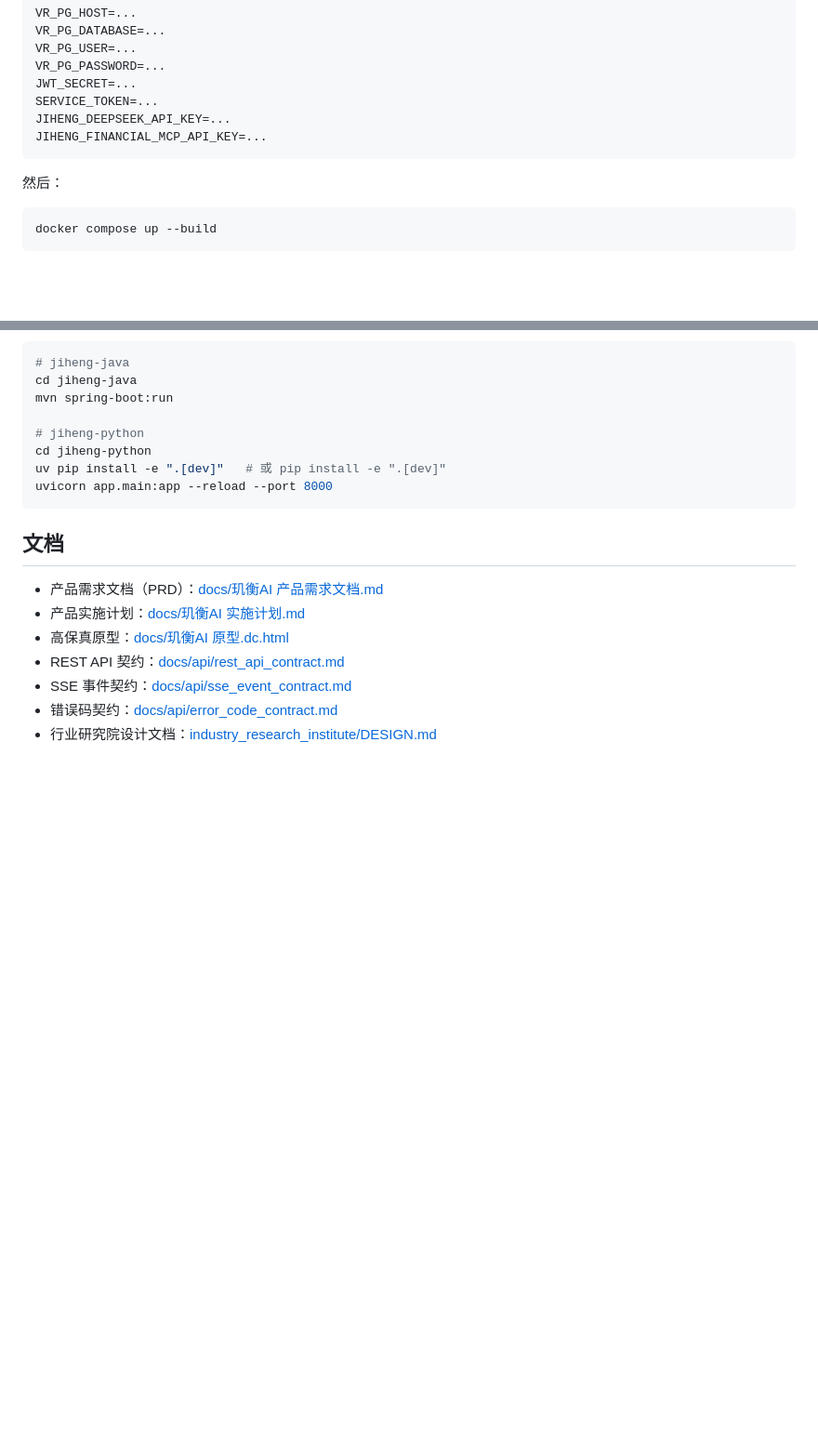
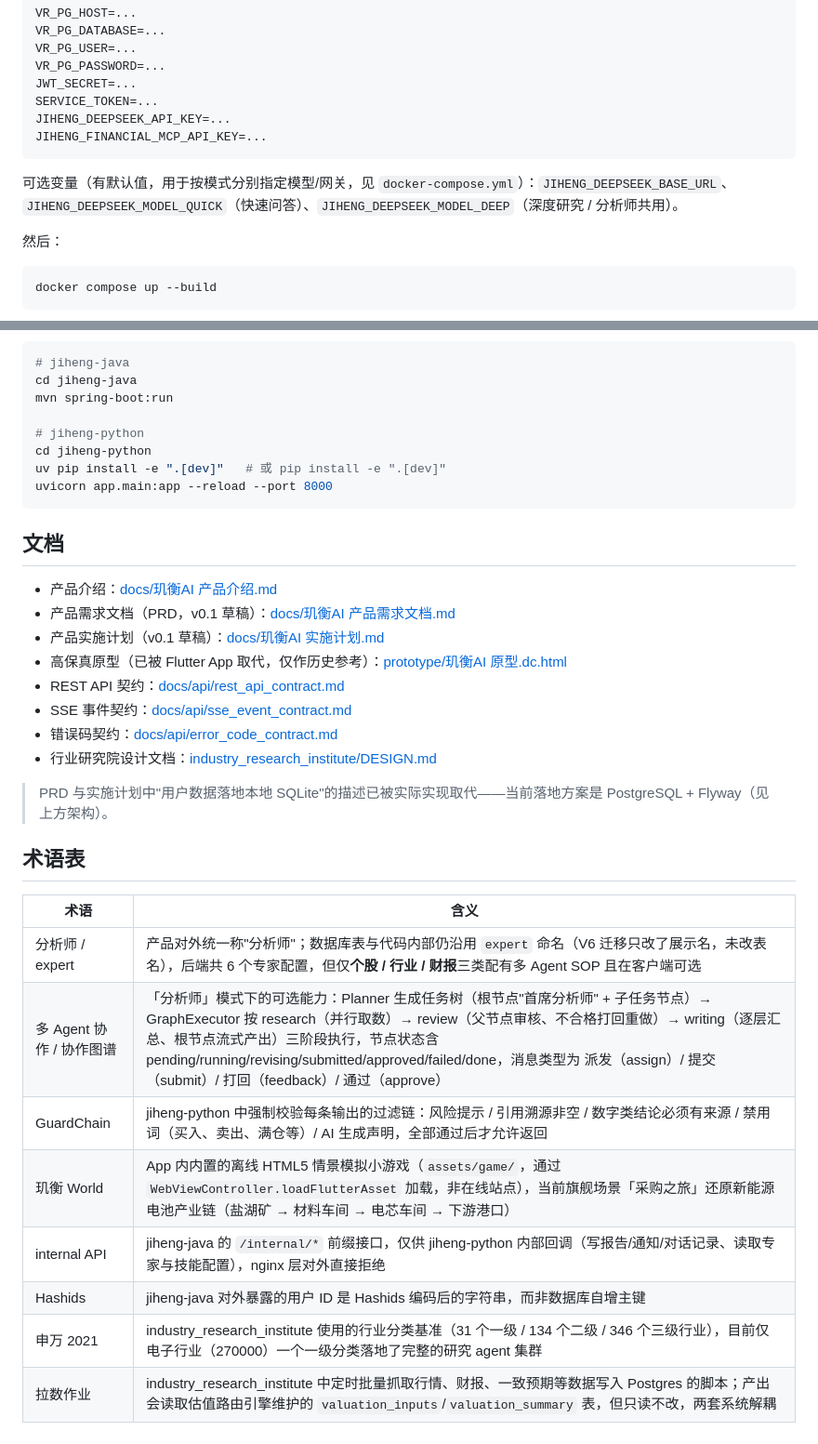
Before and after one commit to Lzhtommy/Jiheng, a Markdown page: README.md, 2 parts joined by grey strips. Shown at 93% size. Rendered like a GitHub page; blank space fills up the shorter version.

Commit message:
根据代码实际实现全面校对并更新 README 与产品介绍文档
补充被遗漏的 jiheng_ai_flutter/协作图谱/对话历史等模块，纠正专家数量、
网关配置、玑衡World 实现方式等与代码不符的描述，并新增术语表。

Co-Authored-By: Claude Sonnet 5 <noreply@anthropic.com>

````diff
--- a/README.md
+++ b/README.md
@@ -79,6 +85,8 @@ SERVICE_TOKEN=...
 JIHENG_DEEPSEEK_API_KEY=...
 JIHENG_FINANCIAL_MCP_API_KEY=...
 ```
+
+可选变量（有默认值，用于按模式分别指定模型/网关，见 `docker-compose.yml`）：`JIHENG_DEEPSEEK_BASE_URL`、`JIHENG_DEEPSEEK_MODEL_QUICK`（快速问答）、`JIHENG_DEEPSEEK_MODEL_DEEP`（深度研究 / 分析师共用）。
 
 然后：
 
@@ -109,10 +117,26 @@ uvicorn app.main:app --reload --port 8000
 
 ## 文档
 
-- 产品需求文档（PRD）：[docs/玑衡AI 产品需求文档.md](docs/玑衡AI%20产品需求文档.md)
-- 产品实施计划：[docs/玑衡AI 实施计划.md](docs/玑衡AI%20实施计划.md)
-- 高保真原型：[docs/玑衡AI 原型.dc.html](docs/玑衡AI%20原型.dc.html)
+- 产品介绍：[docs/玑衡AI 产品介绍.md](docs/玑衡AI%20产品介绍.md)
+- 产品需求文档（PRD，v0.1 草稿）：[docs/玑衡AI 产品需求文档.md](docs/玑衡AI%20产品需求文档.md)
+- 产品实施计划（v0.1 草稿）：[docs/玑衡AI 实施计划.md](docs/玑衡AI%20实施计划.md)
+- 高保真原型（已被 Flutter App 取代，仅作历史参考）：[prototype/玑衡AI 原型.dc.html](prototype/玑衡AI%20原型.dc.html)
 - REST API 契约：[docs/api/rest_api_contract.md](docs/api/rest_api_contract.md)
 - SSE 事件契约：[docs/api/sse_event_contract.md](docs/api/sse_event_contract.md)
 - 错误码契约：[docs/api/error_code_contract.md](docs/api/error_code_contract.md)
 - 行业研究院设计文档：[industry_research_institute/DESIGN.md](industry_research_institute/DESIGN.md)
+
+> PRD 与实施计划中"用户数据落地本地 SQLite"的描述已被实际实现取代——当前落地方案是 PostgreSQL + Flyway（见上方架构）。
+
+## 术语表
+
+| 术语 | 含义 |
+| --- | --- |
+| 分析师 / expert | 产品对外统一称"分析师"；数据库表与代码内部仍沿用 `expert` 命名（V6 迁移只改了展示名，未改表名），后端共 6 个专家配置，但仅**个股 / 行业 / 财报**三类配有多 Agent SOP 且在客户端可选 |
+| 多 Agent 协作 / 协作图谱 | 「分析师」模式下的可选能力：Planner 生成任务树（根节点"首席分析师" + 子任务节点）→ GraphExecutor 按 research（并行取数）→ review（父节点审核、不合格打回重做）→ writing（逐层汇总、根节点流式产出）三阶段执行，节点状态含 pending/running/revising/submitted/approved/failed/done，消息类型为 派发（assign）/ 提交（submit）/ 打回（feedback）/ 通过（approve） |
+| GuardChain | jiheng-python 中强制校验每条输出的过滤链：风险提示 / 引用溯源非空 / 数字类结论必须有来源 / 禁用词（买入、卖出、满仓等）/ AI 生成声明，全部通过后才允许返回 |
+| 玑衡 World | App 内内置的离线 HTML5 情景模拟小游戏（`assets/game/`，通过 `WebViewController.loadFlutterAsset` 加载，非在线站点），当前旗舰场景「采购之旅」还原新能源电池产业链（盐湖矿 → 材料车间 → 电芯车间 → 下游港口） |
+| internal API | jiheng-java 的 `/internal/*` 前缀接口，仅供 jiheng-python 内部回调（写报告/通知/对话记录、读取专家与技能配置），nginx 层对外直接拒绝 |
+| Hashids | jiheng-java 对外暴露的用户 ID 是 Hashids 编码后的字符串，而非数据库自增主键 |
+| 申万 2021 | industry_research_institute 使用的行业分类基准（31 个一级 / 134 个二级 / 346 个三级行业），目前仅电子行业（270000）一个一级分类落地了完整的研究 agent 集群 |
+| 拉数作业 | industry_research_institute 中定时批量抓取行情、财报、一致预期等数据写入 Postgres 的脚本；产出会读取估值路由引擎维护的 `valuation_inputs`/`valuation_summary` 表，但只读不改，两套系统解耦 |
````
Also changed, not shown: other parts of README.md (+18 -12 lines), docs/玑衡AI 产品介绍.md (added, +115 -0 lines).
